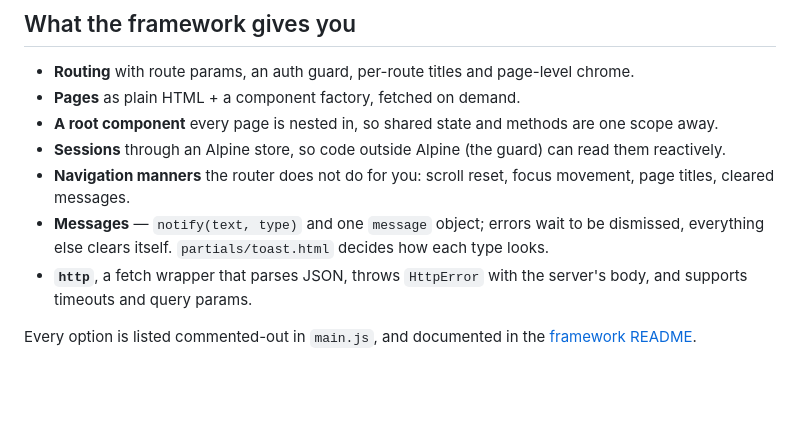
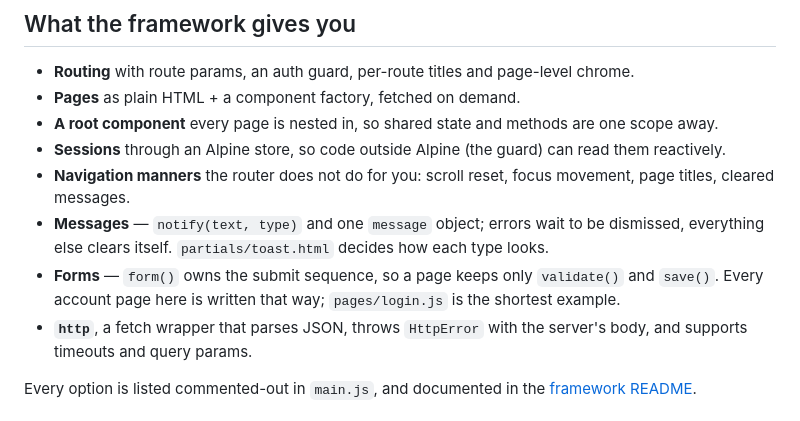
Before and after one commit to acotest989/alpineshell-starter, a Markdown page: README.md, the part around the change. GitHub-like rendering; blank space fills up the shorter version.

Commit message:
List forms among what the framework gives you
Someone reading this to decide whether to use it would have found five
account pages written in a style the README never explained.

```diff
--- a/README.md
+++ b/README.md
@@ -179,6 +179,7 @@ Rate limits are on, as a migration rather than a dashboard toggle — settings a
 - **Sessions** through an Alpine store, so code outside Alpine (the guard) can read them reactively.
 - **Navigation manners** the router does not do for you: scroll reset, focus movement, page titles, cleared messages.
 - **Messages** — `notify(text, type)` and one `message` object; errors wait to be dismissed, everything else clears itself. `partials/toast.html` decides how each type looks.
+- **Forms** — `form()` owns the submit sequence, so a page keeps only `validate()` and `save()`. Every account page here is written that way; `pages/login.js` is the shortest example.
 - **`http`**, a fetch wrapper that parses JSON, throws `HttpError` with the server's body, and supports timeouts and query params.
 
 Every option is listed commented-out in `main.js`, and documented in the [framework README](https://github.com/acotest989/alpineshell#options).
```
